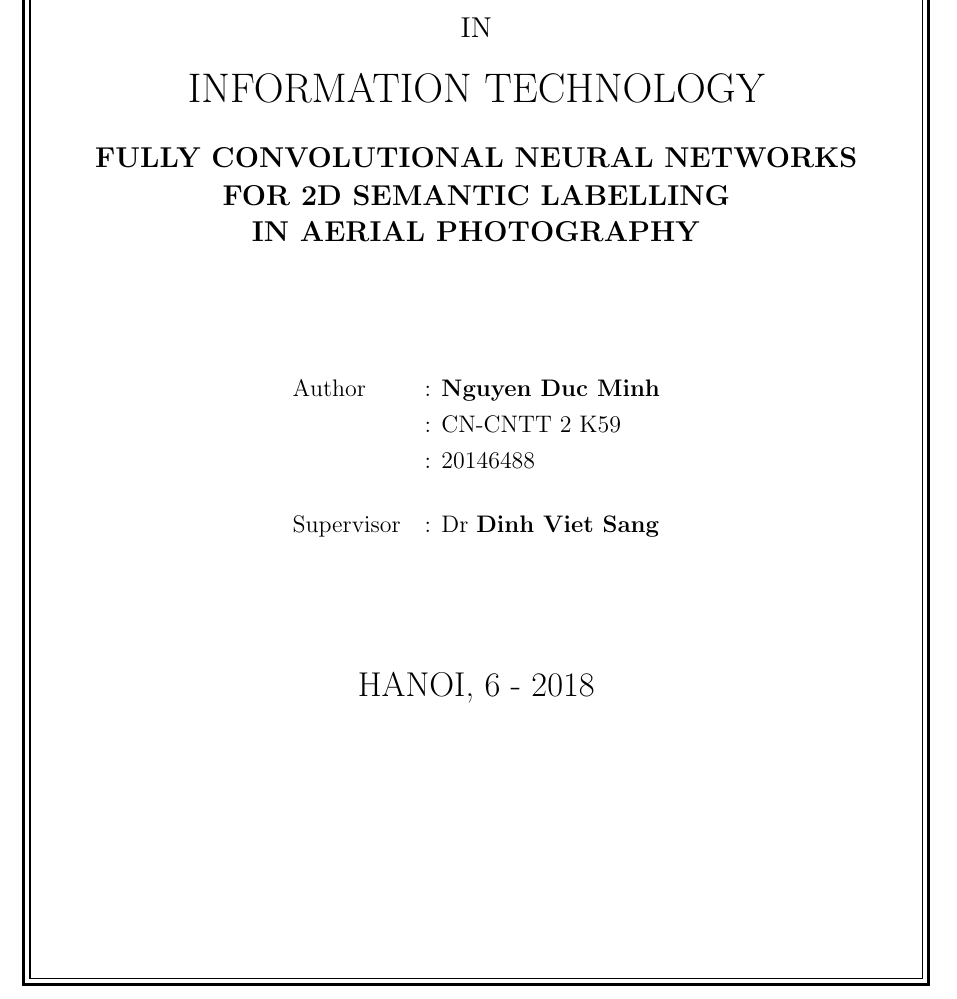
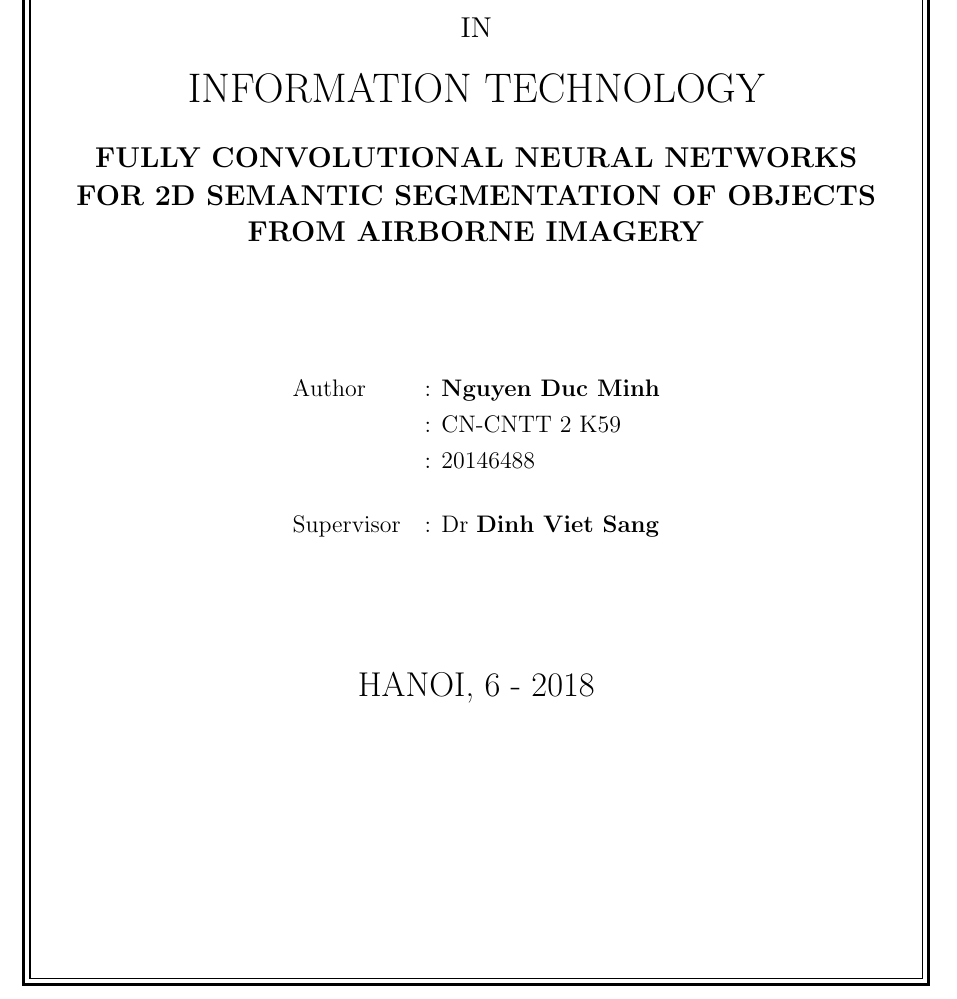
Before and after one commit to minhnd3796/hust_thesis, a LaTeX thesis (main.tex, which reads titlepage.tex): part of page 1 of 68, cut so that both start at the same text. Compiled offline with pdfLaTeX.

Commit message:
title page

```diff
--- a/titlepage.tex
+++ b/titlepage.tex
@@ -14,7 +14,8 @@
         {\fontsize{14}{17}\selectfont IN} \\ [0.5cm]
         {\fontsize{22}{26}\selectfont INFORMATION TECHNOLOGY} \\ [0.5cm]
         {\fontsize{15}{15}\selectfont \textbf{FULLY CONVOLUTIONAL NEURAL NETWORKS
-        \\FOR 2D SEMANTIC LABELLING\\IN AERIAL PHOTOGRAPHY}} \\ [2.25cm]
+        \\FOR 2D SEMANTIC SEGMENTATION OF OBJECTS\\ FROM AIRBORNE IMAGERY}}
+        \\ [2.25cm]
         \begin{tabular}{ l l }
             Author & : \textbf{Nguyen Duc Minh} \\
             & : CN-CNTT 2 K59 \\
```
Also changed, not shown: 3 other files.
